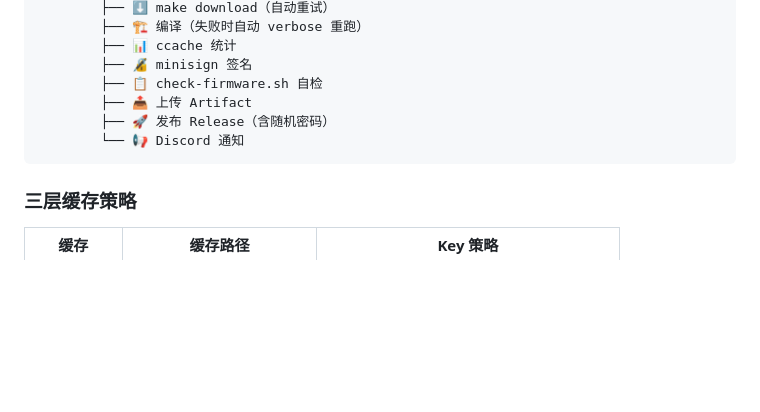
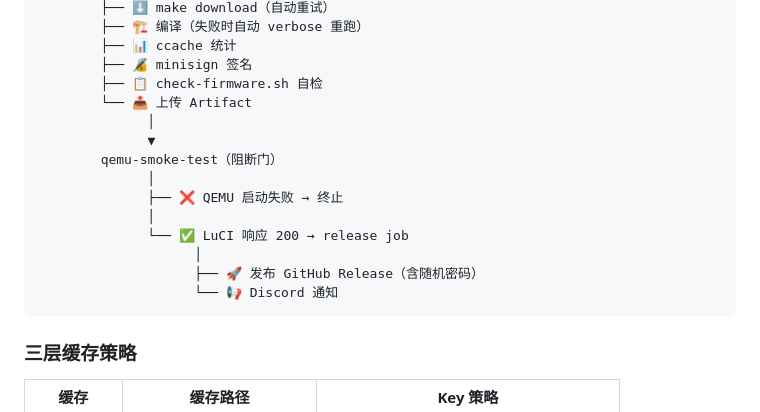
Before and after one commit to Hawaiine/oasisic-openwrt, a Markdown page: README.md, the part around the change. Rendered like a GitHub page; blank space fills up the shorter version.

Commit message:
📝 README 最终同步：4 站式流水线 + 全部阶段完成

````diff
--- a/README.md
+++ b/README.md
@@ -103,9 +103,17 @@ check-upstream
         ├── 📊 ccache 统计
         ├── 🔏 minisign 签名
         ├── 📋 check-firmware.sh 自检
-        ├── 📤 上传 Artifact
-        ├── 🚀 发布 Release（含随机密码）
-        └── 📢 Discord 通知
+        └── 📤 上传 Artifact
+              │
+              ▼
+        qemu-smoke-test（阻断门）
+              │
+              ├── ❌ QEMU 启动失败 → 终止
+              │
+              └── ✅ LuCI 响应 200 → release job
+                    │
+                    ├── 🚀 发布 GitHub Release（含随机密码）
+                    └── 📢 Discord 通知
 ```
 
 ### 三层缓存策略
````
